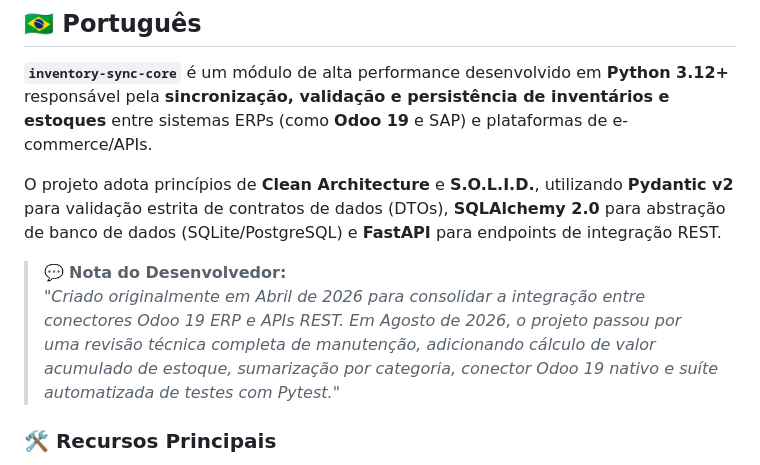
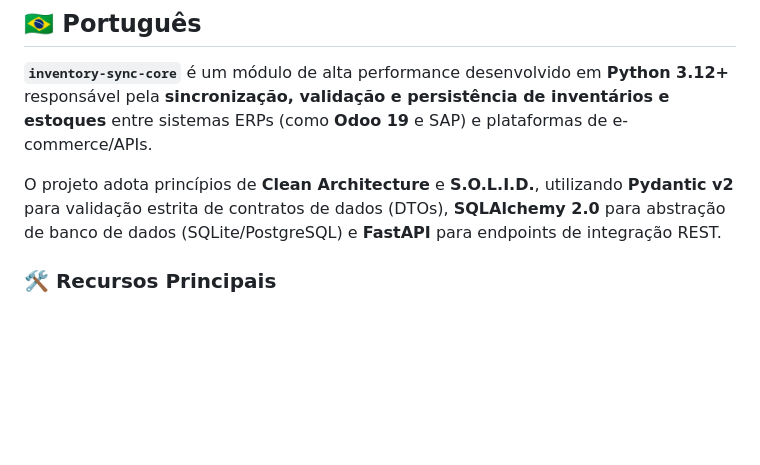
Before and after one commit to mailsonm/inventory-sync-core, a Markdown page: README.md, the part around the change. Rendered like a GitHub page; blank space fills up the shorter version.

Commit message:
docs: remove bloco de nota do desenvolvedor do README

```diff
--- a/README.md
+++ b/README.md
@@ -9,9 +9,6 @@
 **`inventory-sync-core`** é um módulo de alta performance desenvolvido em **Python 3.12+** responsável pela **sincronização, validação e persistência de inventários e estoques** entre sistemas ERPs (como **Odoo 19** e SAP) e plataformas de e-commerce/APIs.
 
 O projeto adota princípios de **Clean Architecture** e **S.O.L.I.D.**, utilizando **Pydantic v2** para validação estrita de contratos de dados (DTOs), **SQLAlchemy 2.0** para abstração de banco de dados (SQLite/PostgreSQL) e **FastAPI** para endpoints de integração REST.
-
-> 💬 **Nota do Desenvolvedor:**
-> *"Criado originalmente em Abril de 2026 para consolidar a integração entre conectores Odoo 19 ERP e APIs REST. Em Agosto de 2026, o projeto passou por uma revisão técnica completa de manutenção, adicionando cálculo de valor acumulado de estoque, sumarização por categoria, conector Odoo 19 nativo e suíte automatizada de testes com Pytest."*
 
 ### 🛠️ Recursos Principais
 - ⚡ **Validação Estrita com Pydantic v2:** Validação automática de SKUs, preços unitários, quantidades reservadas e limites mínimos de segurança.
```
